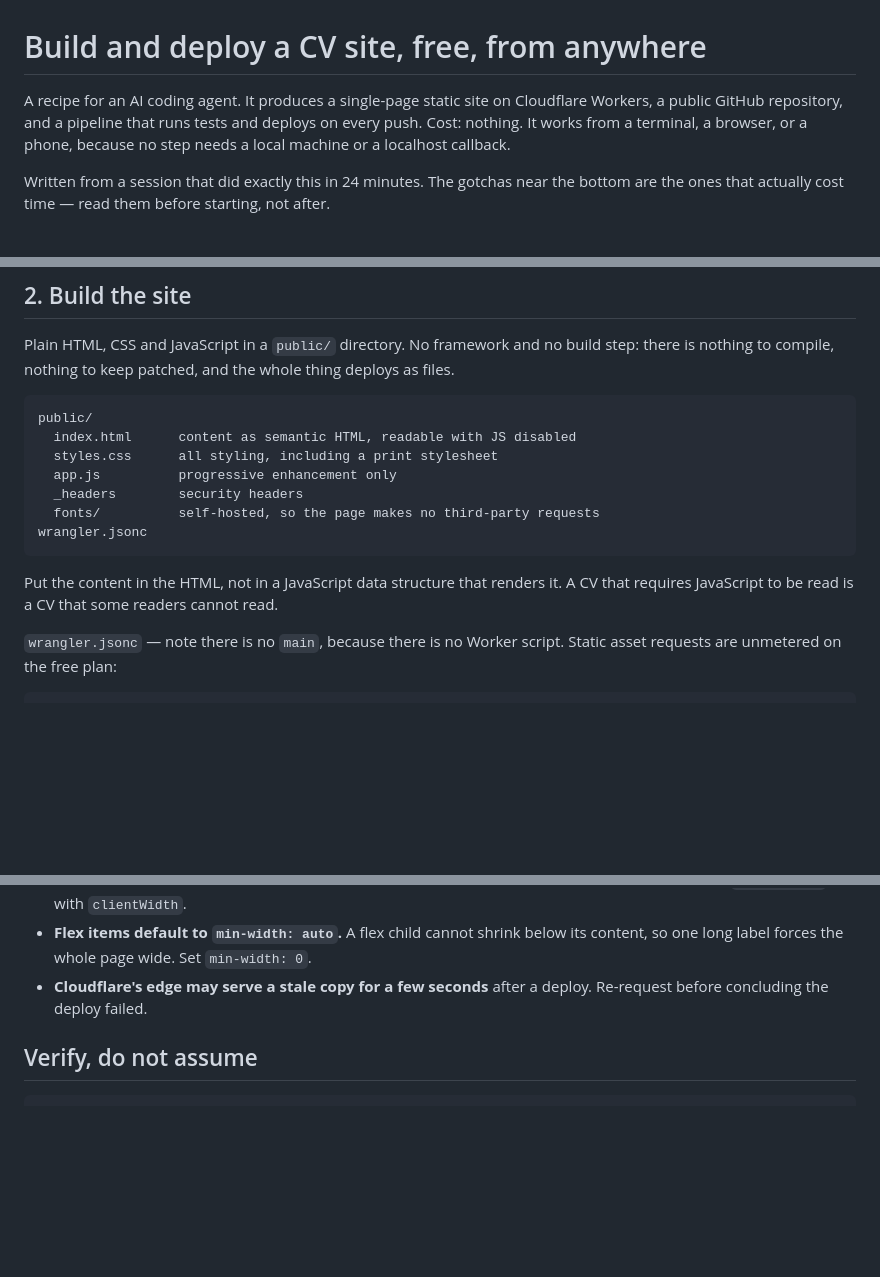
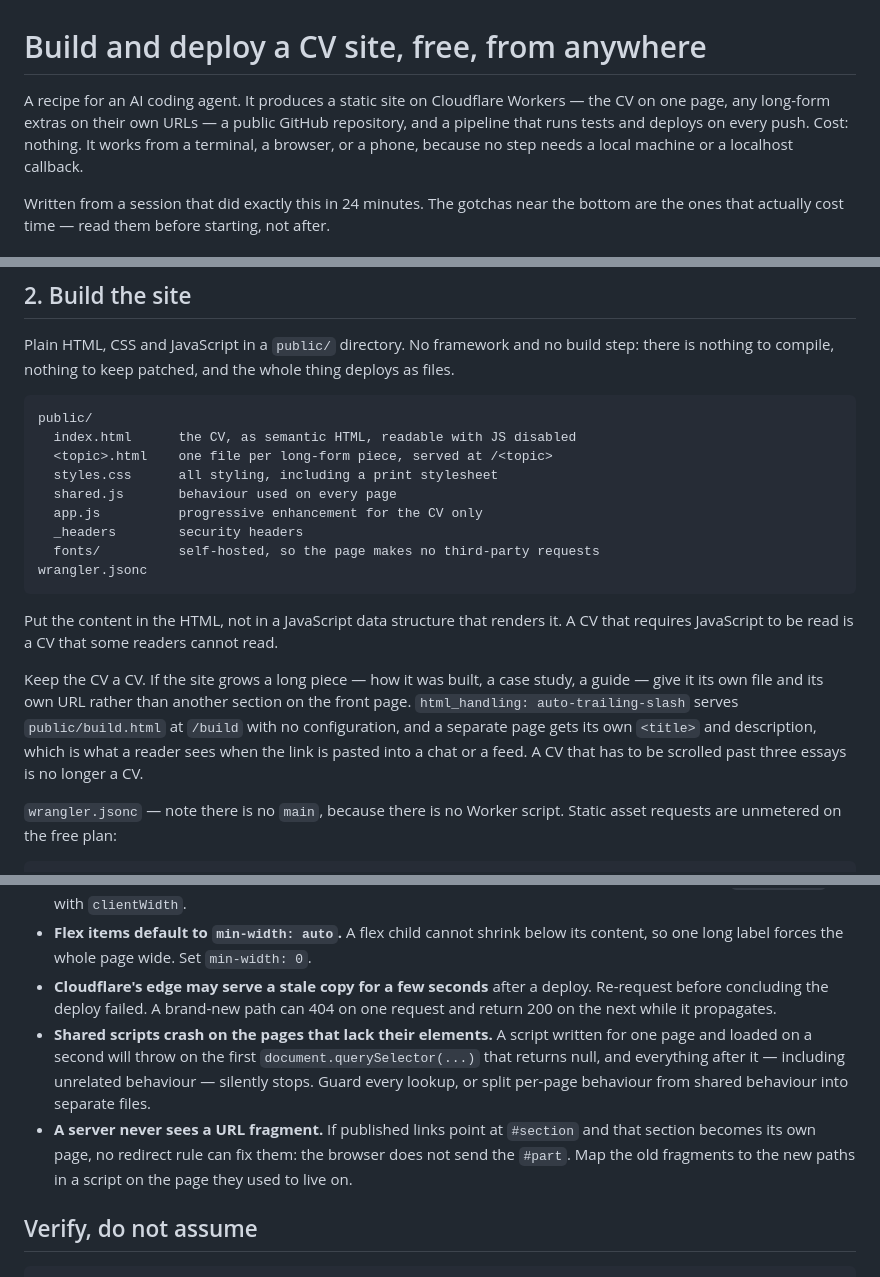
Before and after one commit to 1eriklinde/cv-site, a Markdown page: public/guide.md, 3 parts joined by grey strips. Rendered like a GitHub page; blank space fills up the shorter version.

Commit message:
Teach the guide what splitting the pages taught this site
The recipe still described a single-page site and a single app.js, which
is no longer what it produces. It now says to give a long piece its own
file and its own URL, and why: html_handling serves public/build.html at
/build for free, and a separate page gets a title and description of its
own, which is what a reader sees when the link is pasted somewhere.

Two new gotchas, both from doing it here: a shared script throws on the
first null querySelector and silently takes the rest of the file with
it, and a server never sees a fragment, so published #anchor links
cannot be redirected server-side.

Co-Authored-By: Claude Opus 5 <noreply@anthropic.com>
Claude-Session: https://claude.ai/code/session_01T9CSPghksYdYYdvH6ykn4P

````diff
--- a/public/guide.md
+++ b/public/guide.md
@@ -1,8 +1,8 @@
 # Build and deploy a CV site, free, from anywhere
 
-A recipe for an AI coding agent. It produces a single-page static site on
-Cloudflare Workers, a public GitHub repository, and a pipeline that runs tests
-and deploys on every push. Cost: nothing. It works from a terminal, a browser,
+A recipe for an AI coding agent. It produces a static site on Cloudflare
+Workers — the CV on one page, any long-form extras on their own URLs — a public
+GitHub repository, and a pipeline that runs tests and deploys on every push. Cost: nothing. It works from a terminal, a browser,
 or a phone, because no step needs a local machine or a localhost callback.
 
 Written from a session that did exactly this in 24 minutes. The gotchas near
@@ -66,9 +66,11 @@ thing deploys as files.
 
 ```
 public/
-  index.html      content as semantic HTML, readable with JS disabled
+  index.html      the CV, as semantic HTML, readable with JS disabled
+  <topic>.html    one file per long-form piece, served at /<topic>
   styles.css      all styling, including a print stylesheet
-  app.js          progressive enhancement only
+  shared.js       behaviour used on every page
+  app.js          progressive enhancement for the CV only
   _headers        security headers
   fonts/          self-hosted, so the page makes no third-party requests
 wrangler.jsonc
@@ -77,6 +79,14 @@ wrangler.jsonc
 Put the content in the HTML, not in a JavaScript data structure that renders
 it. A CV that requires JavaScript to be read is a CV that some readers cannot
 read.
+
+Keep the CV a CV. If the site grows a long piece — how it was built, a case
+study, a guide — give it its own file and its own URL rather than another
+section on the front page. `html_handling: auto-trailing-slash` serves
+`public/build.html` at `/build` with no configuration, and a separate page gets
+its own `<title>` and description, which is what a reader sees when the link is
+pasted into a chat or a feed. A CV that has to be scrolled past three essays is
+no longer a CV.
 
 `wrangler.jsonc` — note there is no `main`, because there is no Worker script.
 Static asset requests are unmetered on the free plan:
@@ -261,7 +271,17 @@ Two repository secrets close the loop:
 - **Flex items default to `min-width: auto`.** A flex child cannot shrink below
   its content, so one long label forces the whole page wide. Set `min-width: 0`.
 - **Cloudflare's edge may serve a stale copy for a few seconds** after a
-  deploy. Re-request before concluding the deploy failed.
+  deploy. Re-request before concluding the deploy failed. A brand-new path can
+  404 on one request and return 200 on the next while it propagates.
+- **Shared scripts crash on the pages that lack their elements.** A script
+  written for one page and loaded on a second will throw on the first
+  `document.querySelector(...)` that returns null, and everything after it —
+  including unrelated behaviour — silently stops. Guard every lookup, or split
+  per-page behaviour from shared behaviour into separate files.
+- **A server never sees a URL fragment.** If published links point at
+  `#section` and that section becomes its own page, no redirect rule can fix
+  them: the browser does not send the `#part`. Map the old fragments to the new
+  paths in a script on the page they used to live on.
 
 ## Verify, do not assume
 
````
